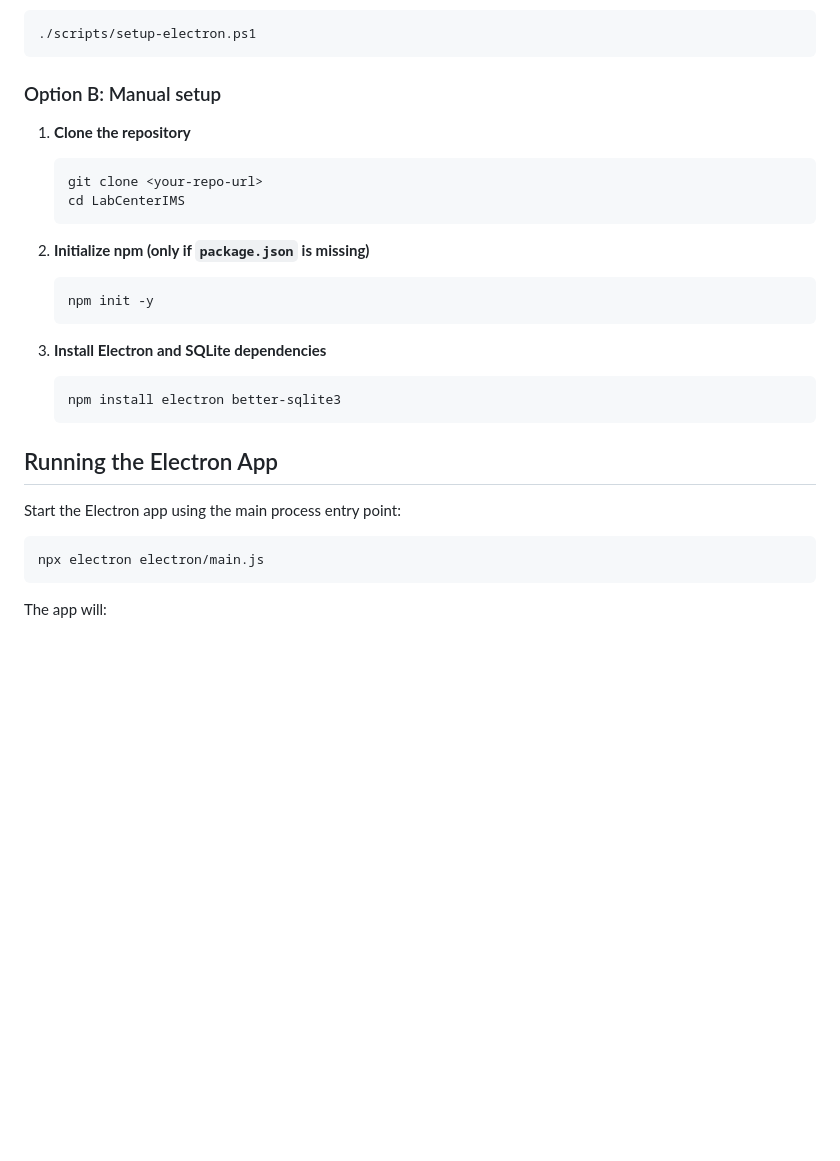
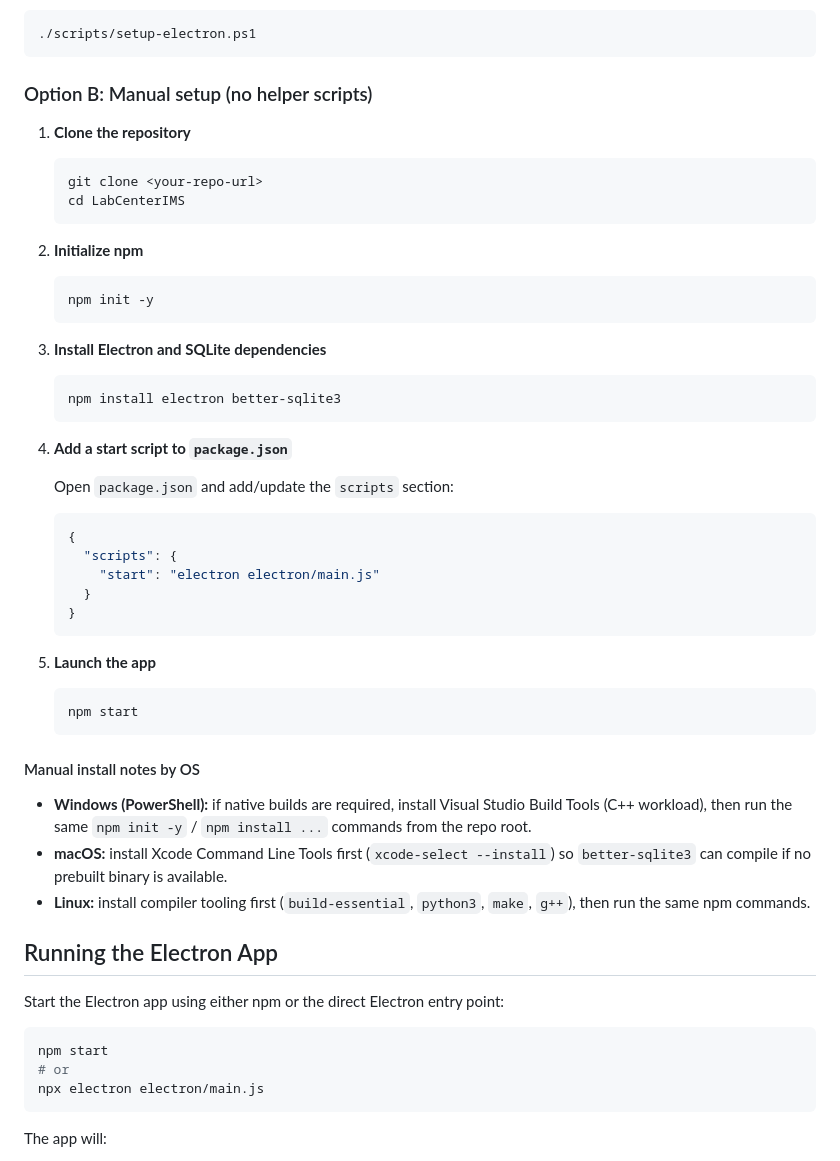
Before and after one commit to josieisnotarat/LabCenterIMS, a Markdown page: README.md, the part around the change. GitHub-like rendering; blank space fills up the shorter version.

Commit message:
docs: add manual installation steps

````diff
--- a/README.md
+++ b/README.md
@@ -28,7 +28,7 @@ chmod +x ./scripts/setup-electron.sh
 ./scripts/setup-electron.ps1
 ```
 
-### Option B: Manual setup
+### Option B: Manual setup (no helper scripts)
 
 1. **Clone the repository**
    ```bash
@@ -36,7 +36,7 @@ chmod +x ./scripts/setup-electron.sh
    cd LabCenterIMS
    ```
 
-2. **Initialize npm (only if `package.json` is missing)**
+2. **Initialize npm**
    ```bash
    npm init -y
    ```
@@ -46,11 +46,35 @@ chmod +x ./scripts/setup-electron.sh
    npm install electron better-sqlite3
    ```
 
+4. **Add a start script to `package.json`**
+
+   Open `package.json` and add/update the `scripts` section:
+   ```json
+   {
+     "scripts": {
+       "start": "electron electron/main.js"
+     }
+   }
+   ```
+
+5. **Launch the app**
+   ```bash
+   npm start
+   ```
+
+#### Manual install notes by OS
+
+- **Windows (PowerShell):** if native builds are required, install Visual Studio Build Tools (C++ workload), then run the same `npm init -y` / `npm install ...` commands from the repo root.
+- **macOS:** install Xcode Command Line Tools first (`xcode-select --install`) so `better-sqlite3` can compile if no prebuilt binary is available.
+- **Linux:** install compiler tooling first (`build-essential`, `python3`, `make`, `g++`), then run the same npm commands.
+
 ## Running the Electron App
 
-Start the Electron app using the main process entry point:
+Start the Electron app using either npm or the direct Electron entry point:
 
 ```bash
+npm start
+# or
 npx electron electron/main.js
 ```
 
````
